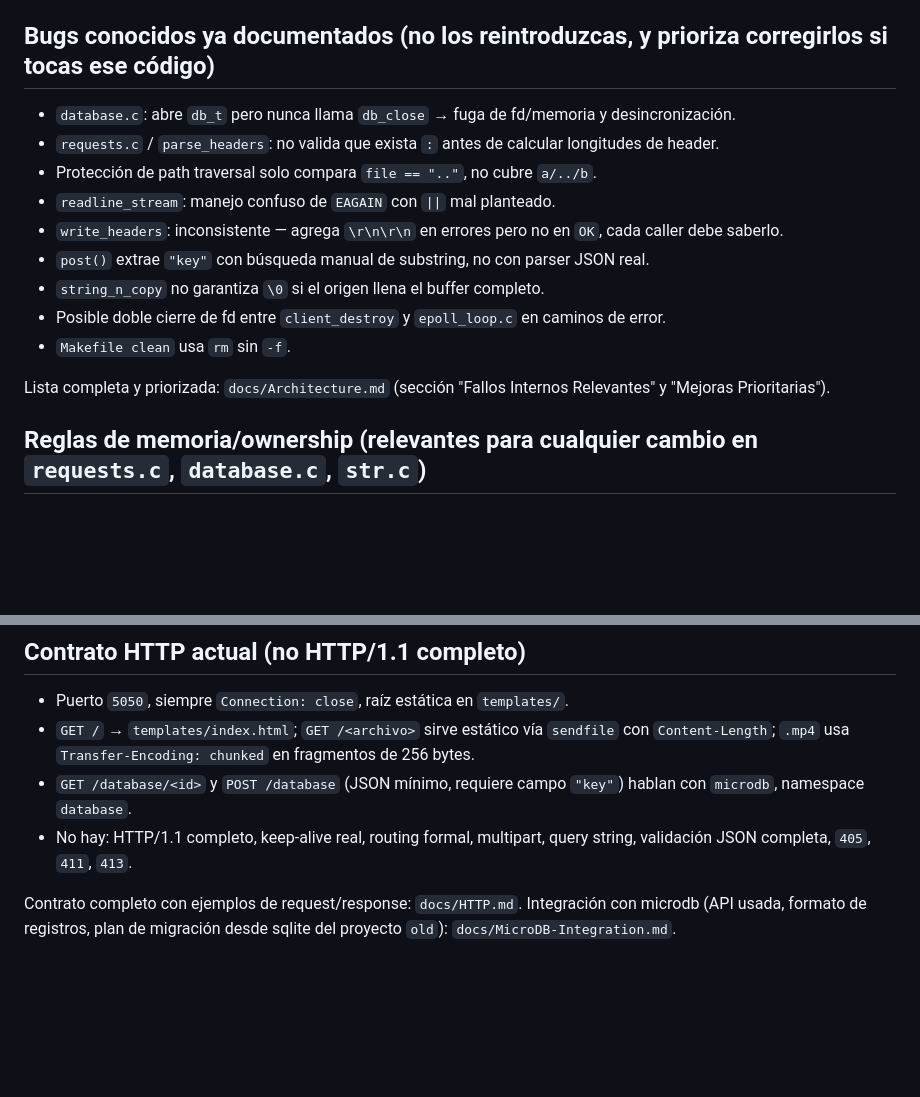
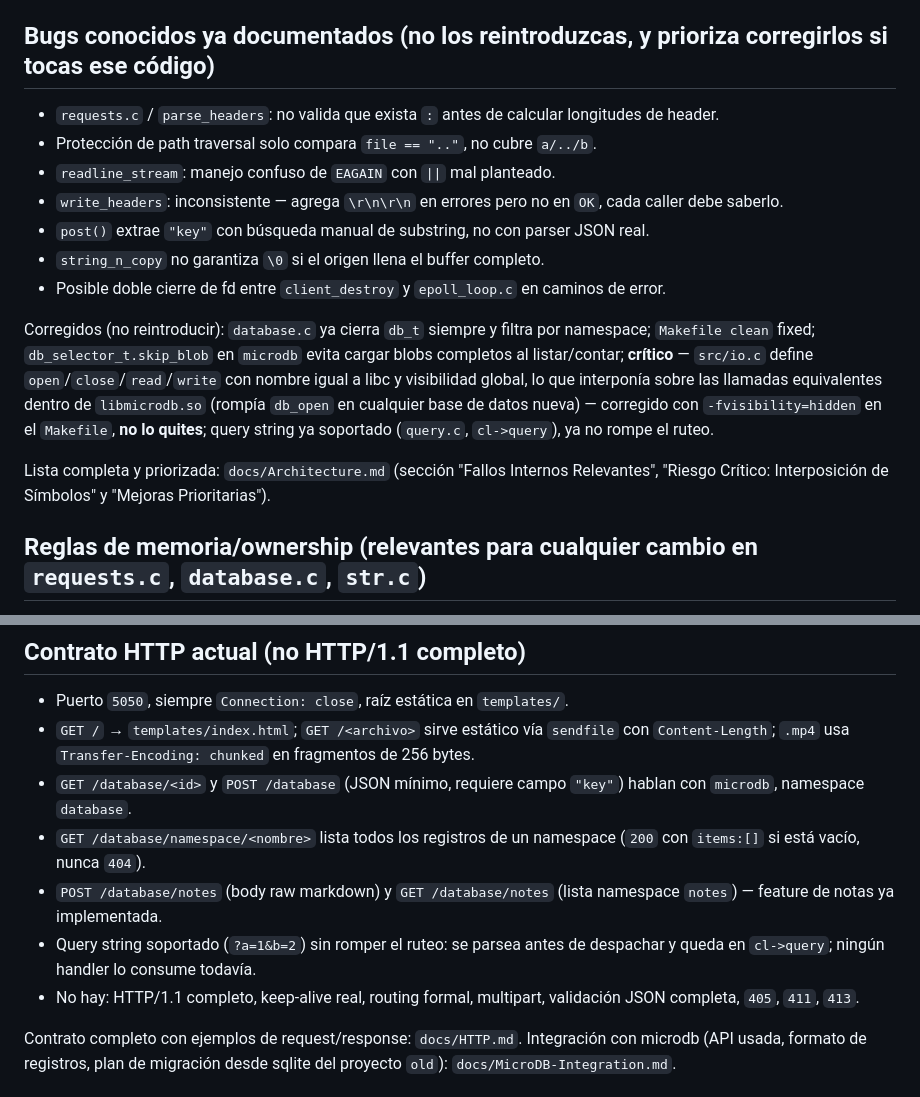
Before and after one commit to RC-Regalado/sys-http, a Markdown page: CLAUDE.md, 2 parts joined by grey strips. Drawn GitHub-style; blank space fills up the shorter version.

```diff
--- a/CLAUDE.md
+++ b/CLAUDE.md
@@ -50,7 +51,6 @@ Detalle completo de cada módulo (funciones, riesgos, ejemplos): `docs/Component
 
 ## Bugs conocidos ya documentados (no los reintroduzcas, y prioriza corregirlos si tocas ese código)
 
-- `database.c`: abre `db_t` pero nunca llama `db_close` → fuga de fd/memoria y desincronización.
 - `requests.c` / `parse_headers`: no valida que exista `:` antes de calcular longitudes de header.
 - Protección de path traversal solo compara `file == ".."`, no cubre `a/../b`.
 - `readline_stream`: manejo confuso de `EAGAIN` con `||` mal planteado.
@@ -58,9 +58,10 @@ Detalle completo de cada módulo (funciones, riesgos, ejemplos): `docs/Component
 - `post()` extrae `"key"` con búsqueda manual de substring, no con parser JSON real.
 - `string_n_copy` no garantiza `\0` si el origen llena el buffer completo.
 - Posible doble cierre de fd entre `client_destroy` y `epoll_loop.c` en caminos de error.
-- `Makefile clean` usa `rm` sin `-f`.
 
-Lista completa y priorizada: `docs/Architecture.md` (sección "Fallos Internos Relevantes" y "Mejoras Prioritarias").
+Corregidos (no reintroducir): `database.c` ya cierra `db_t` siempre y filtra por namespace; `Makefile clean` fixed; `db_selector_t.skip_blob` en `microdb` evita cargar blobs completos al listar/contar; **crítico** — `src/io.c` define `open`/`close`/`read`/`write` con nombre igual a libc y visibilidad global, lo que interponía sobre las llamadas equivalentes dentro de `libmicrodb.so` (rompía `db_open` en cualquier base de datos nueva) — corregido con `-fvisibility=hidden` en el `Makefile`, **no lo quites**; query string ya soportado (`query.c`, `cl->query`), ya no rompe el ruteo.
+
+Lista completa y priorizada: `docs/Architecture.md` (sección "Fallos Internos Relevantes", "Riesgo Crítico: Interposición de Símbolos" y "Mejoras Prioritarias").
 
 ## Reglas de memoria/ownership (relevantes para cualquier cambio en `requests.c`, `database.c`, `str.c`)
 
@@ -76,7 +77,10 @@ Detalle: `docs/Memory.md`.
 - Puerto `5050`, siempre `Connection: close`, raíz estática en `templates/`.
 - `GET /` → `templates/index.html`; `GET /<archivo>` sirve estático vía `sendfile` con `Content-Length`; `.mp4` usa `Transfer-Encoding: chunked` en fragmentos de 256 bytes.
 - `GET /database/<id>` y `POST /database` (JSON mínimo, requiere campo `"key"`) hablan con `microdb`, namespace `database`.
-- No hay: HTTP/1.1 completo, keep-alive real, routing formal, multipart, query string, validación JSON completa, `405`, `411`, `413`.
+- `GET /database/namespace/<nombre>` lista todos los registros de un namespace (`200` con `items:[]` si está vacío, nunca `404`).
+- `POST /database/notes` (body raw markdown) y `GET /database/notes` (lista namespace `notes`) — feature de notas ya implementada.
+- Query string soportado (`?a=1&b=2`) sin romper el ruteo: se parsea antes de despachar y queda en `cl->query`; ningún handler lo consume todavía.
+- No hay: HTTP/1.1 completo, keep-alive real, routing formal, multipart, validación JSON completa, `405`, `411`, `413`.
 
 Contrato completo con ejemplos de request/response: `docs/HTTP.md`. Integración con microdb (API usada, formato de registros, plan de migración desde sqlite del proyecto `old`): `docs/MicroDB-Integration.md`.
 
```
Also changed, not shown: other parts of CLAUDE.md (+12 -10 lines), Agents.md (+1 -0 lines).
